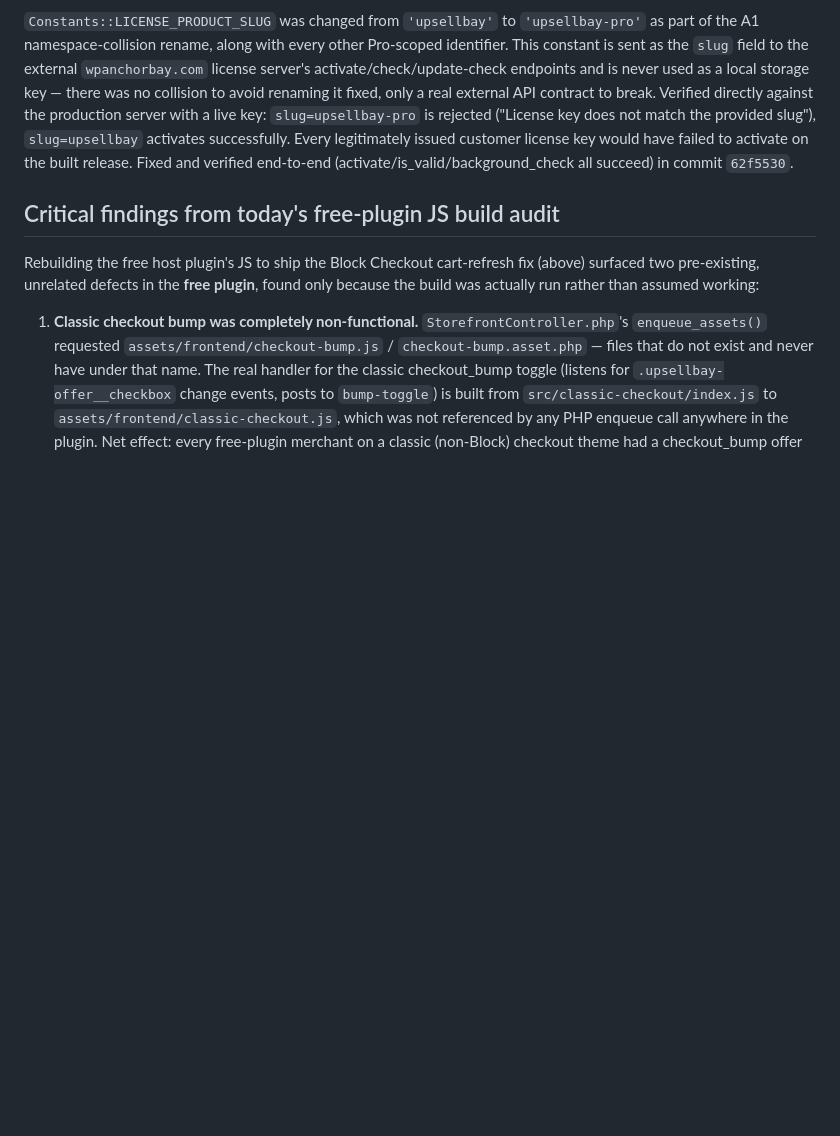
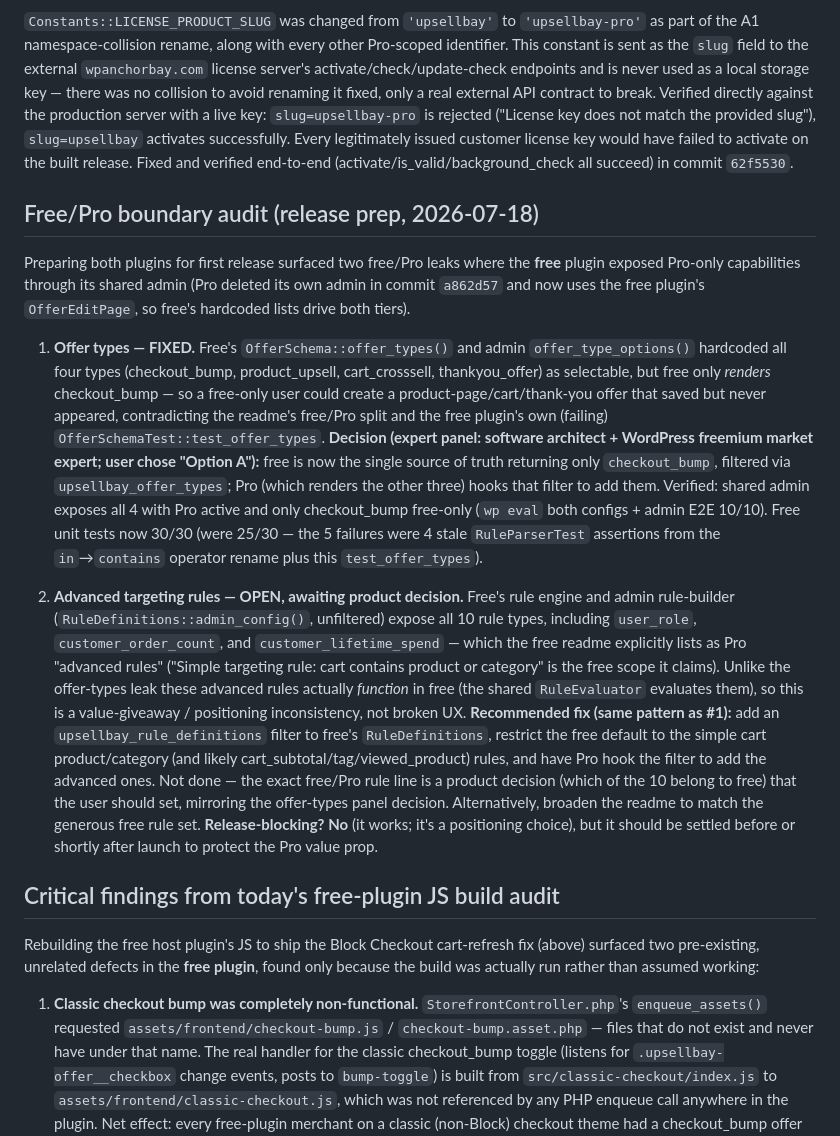
Before and after one commit to forhadkhan/upsellbay, a Markdown page: .meta/qa/launch-gates.md, the part around the change. Rendered like a GitHub page; blank space fills up the shorter version.

Commit message:
docs: record offer-types free/pro fix and open advanced-rules finding

```diff
--- a/.meta/qa/launch-gates.md
+++ b/.meta/qa/launch-gates.md
@@ -195,6 +195,43 @@ successfully. Every legitimately issued customer license key would have failed t
 activate on the built release. Fixed and verified end-to-end (activate/is_valid/background_check
 all succeed) in commit `62f5530`.
 
+## Free/Pro boundary audit (release prep, 2026-07-18)
+
+Preparing both plugins for first release surfaced two free/Pro leaks where the **free**
+plugin exposed Pro-only capabilities through its shared admin (Pro deleted its own admin
+in commit `a862d57` and now uses the free plugin's `OfferEditPage`, so free's hardcoded
+lists drive both tiers).
+
+1. **Offer types — FIXED.** Free's `OfferSchema::offer_types()` and admin
+   `offer_type_options()` hardcoded all four types (checkout_bump, product_upsell,
+   cart_crosssell, thankyou_offer) as selectable, but free only *renders* checkout_bump —
+   so a free-only user could create a product-page/cart/thank-you offer that saved but
+   never appeared, contradicting the readme's free/Pro split and the free plugin's own
+   (failing) `OfferSchemaTest::test_offer_types`. **Decision (expert panel: software
+   architect + WordPress freemium market expert; user chose "Option A"):** free is now the
+   single source of truth returning only `checkout_bump`, filtered via `upsellbay_offer_types`;
+   Pro (which renders the other three) hooks that filter to add them. Verified: shared
+   admin exposes all 4 with Pro active and only checkout_bump free-only (`wp eval` both
+   configs + admin E2E 10/10). Free unit tests now 30/30 (were 25/30 — the 5 failures were
+   4 stale `RuleParserTest` assertions from the `in`→`contains` operator rename plus this
+   `test_offer_types`).
+
+2. **Advanced targeting rules — OPEN, awaiting product decision.** Free's rule engine and
+   admin rule-builder (`RuleDefinitions::admin_config()`, unfiltered) expose all 10 rule
+   types, including `user_role`, `customer_order_count`, and `customer_lifetime_spend` —
+   which the free readme explicitly lists as Pro "advanced rules" ("Simple targeting rule:
+   cart contains product or category" is the free scope it claims). Unlike the offer-types
+   leak these advanced rules actually *function* in free (the shared `RuleEvaluator`
+   evaluates them), so this is a value-giveaway / positioning inconsistency, not broken
+   UX. **Recommended fix (same pattern as #1):** add an `upsellbay_rule_definitions`
+   filter to free's `RuleDefinitions`, restrict the free default to the simple cart
+   product/category (and likely cart_subtotal/tag/viewed_product) rules, and have Pro hook
+   the filter to add the advanced ones. Not done — the exact free/Pro rule line is a
+   product decision (which of the 10 belong to free) that the user should set, mirroring
+   the offer-types panel decision. Alternatively, broaden the readme to match the generous
+   free rule set. **Release-blocking? No** (it works; it's a positioning choice), but it
+   should be settled before or shortly after launch to protect the Pro value prop.
+
 ## Critical findings from today's free-plugin JS build audit
 
 Rebuilding the free host plugin's JS to ship the Block Checkout cart-refresh fix (above)
```
